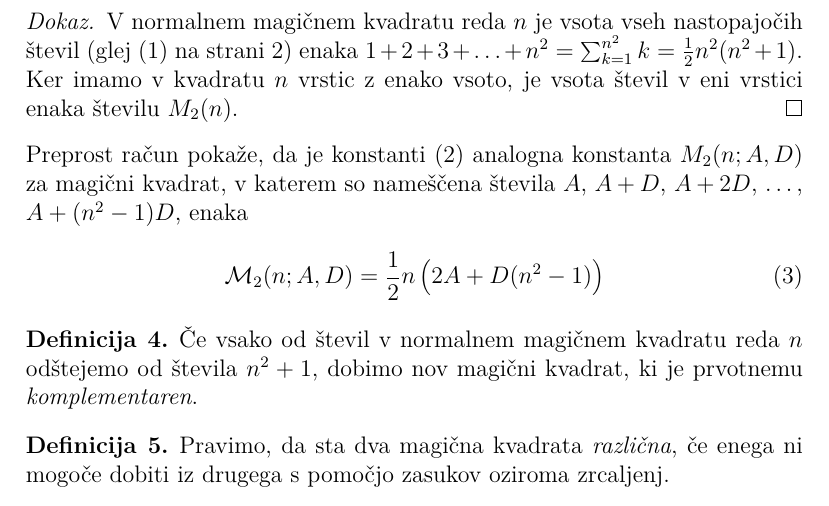
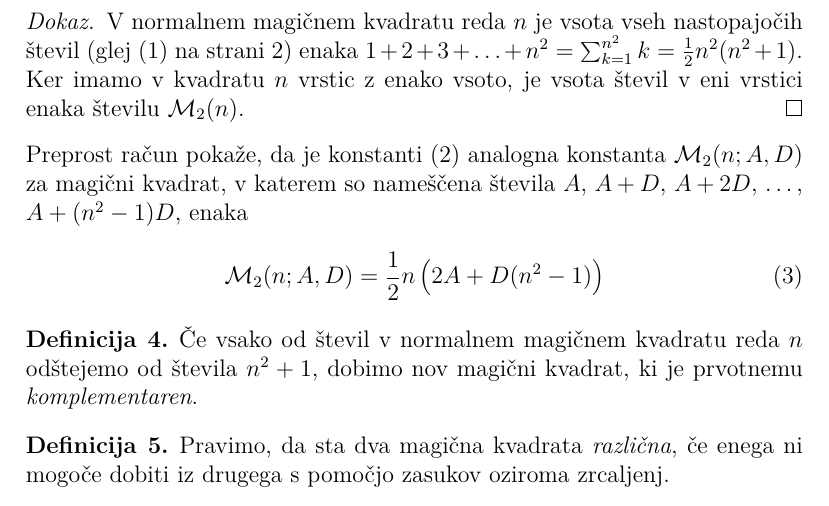
Before and after one commit to anabelforstner/domace-naloge, a LaTeX document (06-magicni-kvadrati/magic.tex): part of page 4 of 5, cut so that both start at the same text. Compiled offline with pdfLaTeX.

Commit message:
Uredi zapis magicne konstante

```diff
--- a/06-magicni-kvadrati/magic.tex
+++ b/06-magicni-kvadrati/magic.tex
@@ -9,6 +9,7 @@
 \newtheorem{definicija}{Definicija}
 \theoremstyle{plain}
 \newtheorem{izrek}{Izrek}
+\newcommand{\m}{\mathcal{M}_2}
 
 \usepackage{url}
 \usepackage{booktabs}
@@ -192,15 +193,15 @@ in zato kvadrat ni normalen.
    števil (glej \eqref{eq:numbers} na strani \pageref{eq:numbers}) enaka
    \(1+2+3+\ldots+n^2 = \sum_{k=1}^{n^2}k=\frac{1}{2}n^2(n^2+1)\). Ker imamo
    v kvadratu \(n\) vrstic z enako vsoto, je vsota števil v eni vrstici
-   enaka številu \(M_2(n)\). % sklica: eq:numbers, eq:numbers
+   enaka številu \(\m(n)\). % sklica: eq:numbers, eq:numbers
 \end{proof}
 % Konec dokaza
 
 Preprost račun pokaže, da je konstanti \eqref{eq:mc} analogna konstanta
-\(M_2(n;A,D)\) za magični kvadrat, v katerem so nameščena števila
+\(\m(n;A,D)\) za magični kvadrat, v katerem so nameščena števila
 \(A\), \(A+D\), \(A+2D\), \ldots, \(A+(n^2-1)D\), enaka % sklic: eq:mc
 \begin{equation}
-   \mathcal{M}_2(n;A,D) = \frac{1}{2}n\left(2A+D(n^2-1)\right)
+   \m(n;A,D) = \frac{1}{2}n\left(2A+D(n^2-1)\right)
 \end{equation}
 
 \begin{definicija}
```
Also changed, not shown: 06-magicni-kvadrati/magic.tex (2 more changed lines).
